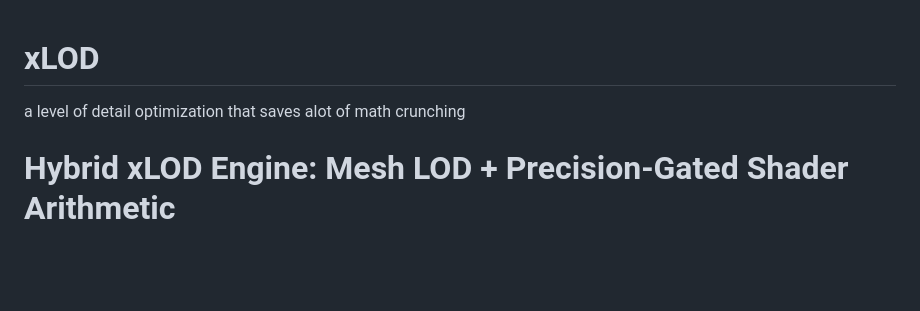
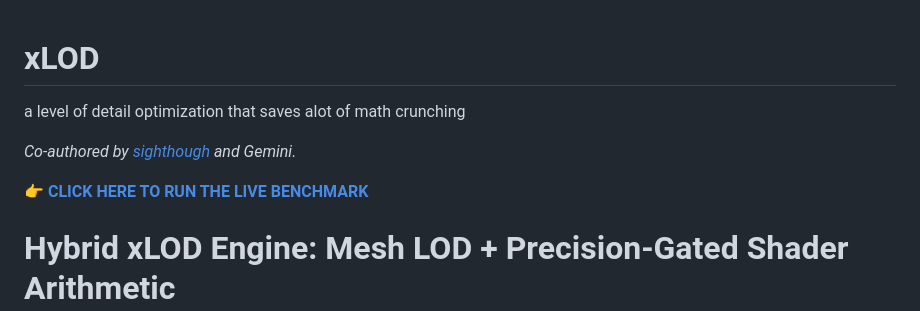
Before and after one commit to sighthough/xLOD, a Markdown page: README.md, the part around the change. GitHub-like rendering; blank space fills up the shorter version.

Commit message:
Update README with co-authorship and benchmark link
Added co-authorship and a link to the live benchmark.

```diff
--- a/README.md
+++ b/README.md
@@ -1,7 +1,10 @@
 # xLOD
+
 a level of detail optimization that saves alot of math crunching
 
+*Co-authored by [sighthough](https://youtu.be/UtPiUGwu-0Q) and Gemini.*
 
+👉 **[CLICK HERE TO RUN THE LIVE BENCHMARK](https://sighthough.github.io/xLOD/)**
 
 # Hybrid xLOD Engine: Mesh LOD + Precision-Gated Shader Arithmetic
 
```
